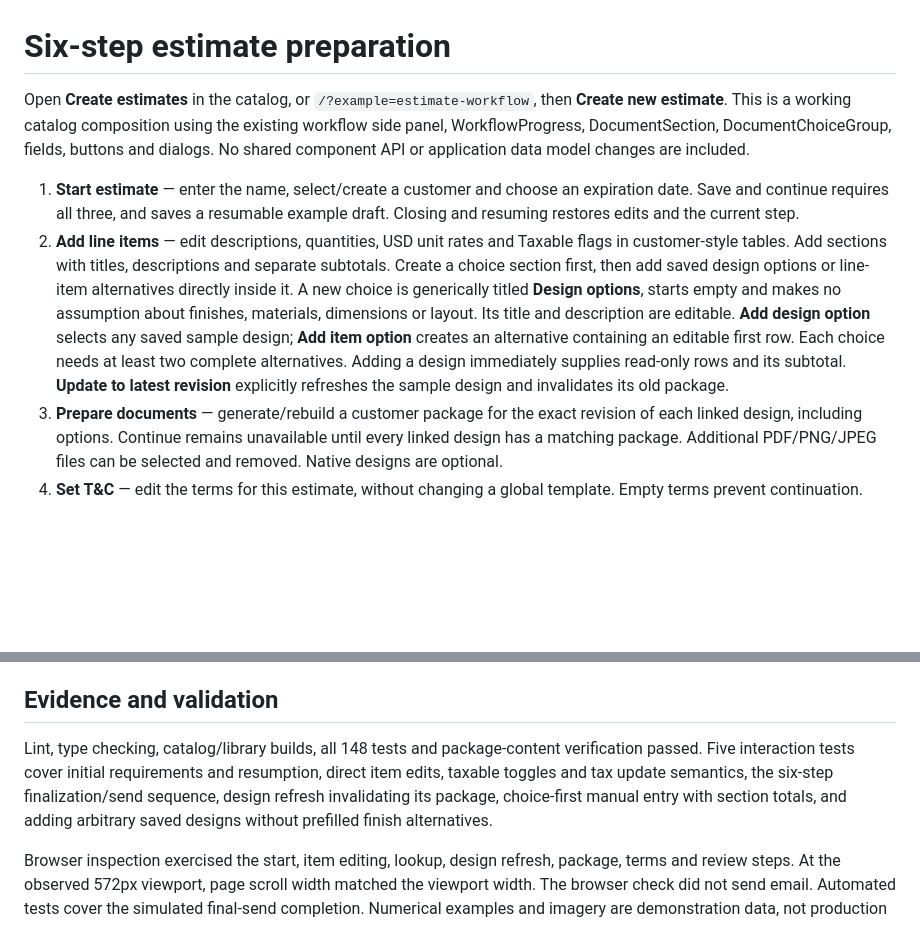
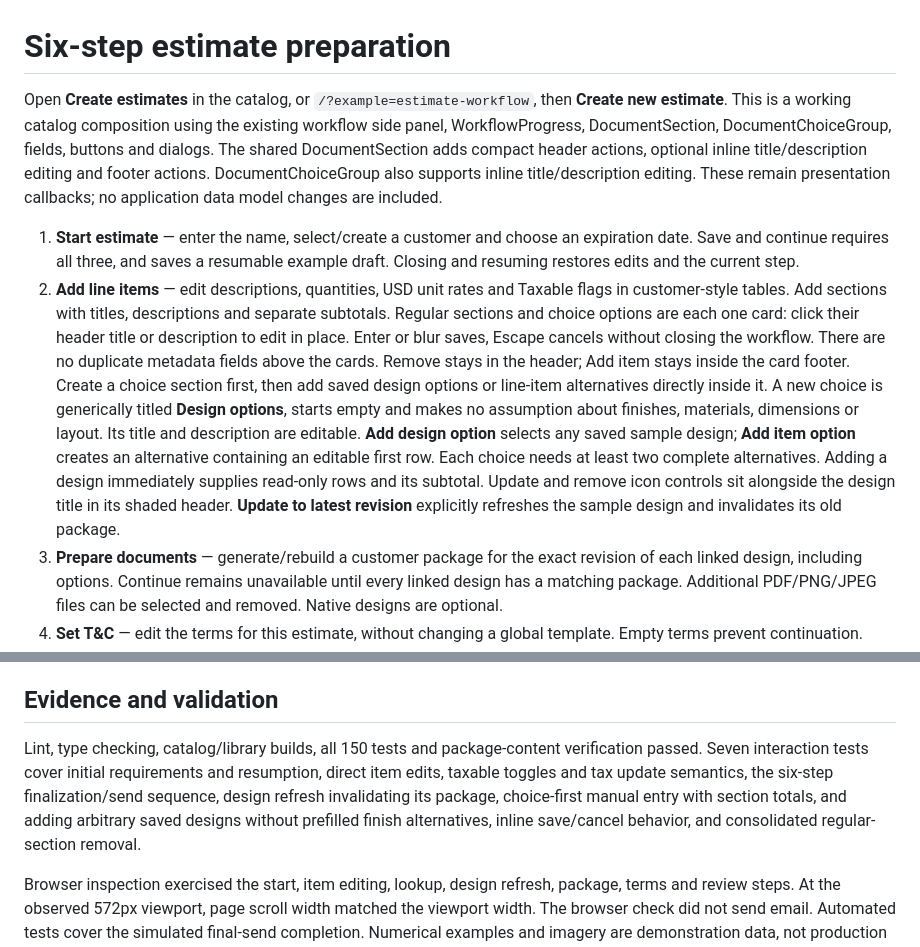
Before and after one commit to from-trees/design-system, a Markdown page: docs/estimate-workflow.md, 2 parts joined by grey strips. Rendered like a GitHub page; blank space fills up the shorter version.

```diff
--- a/docs/estimate-workflow.md
+++ b/docs/estimate-workflow.md
@@ -1,9 +1,9 @@
 # Six-step estimate preparation
 
-Open **Create estimates** in the catalog, or `/?example=estimate-workflow`, then **Create new estimate**. This is a working catalog composition using the existing workflow side panel, WorkflowProgress, DocumentSection, DocumentChoiceGroup, fields, buttons and dialogs. No shared component API or application data model changes are included.
+Open **Create estimates** in the catalog, or `/?example=estimate-workflow`, then **Create new estimate**. This is a working catalog composition using the existing workflow side panel, WorkflowProgress, DocumentSection, DocumentChoiceGroup, fields, buttons and dialogs. The shared DocumentSection adds compact header actions, optional inline title/description editing and footer actions. DocumentChoiceGroup also supports inline title/description editing. These remain presentation callbacks; no application data model changes are included.
 
 1. **Start estimate** — enter the name, select/create a customer and choose an expiration date. Save and continue requires all three, and saves a resumable example draft. Closing and resuming restores edits and the current step.
-2. **Add line items** — edit descriptions, quantities, USD unit rates and Taxable flags in customer-style tables. Add sections with titles, descriptions and separate subtotals. Create a choice section first, then add saved design options or line-item alternatives directly inside it. A new choice is generically titled **Design options**, starts empty and makes no assumption about finishes, materials, dimensions or layout. Its title and description are editable. **Add design option** selects any saved sample design; **Add item option** creates an alternative containing an editable first row. Each choice needs at least two complete alternatives. Adding a design immediately supplies read-only rows and its subtotal. **Update to latest revision** explicitly refreshes the sample design and invalidates its old package.
+2. **Add line items** — edit descriptions, quantities, USD unit rates and Taxable flags in customer-style tables. Add sections with titles, descriptions and separate subtotals. Regular sections and choice options are each one card: click their header title or description to edit in place. Enter or blur saves, Escape cancels without closing the workflow. There are no duplicate metadata fields above the cards. Remove stays in the header; Add item stays inside the card footer. Create a choice section first, then add saved design options or line-item alternatives directly inside it. A new choice is generically titled **Design options**, starts empty and makes no assumption about finishes, materials, dimensions or layout. Its title and description are editable. **Add design option** selects any saved sample design; **Add item option** creates an alternative containing an editable first row. Each choice needs at least two complete alternatives. Adding a design immediately supplies read-only rows and its subtotal. Update and remove icon controls sit alongside the design title in its shaded header. **Update to latest revision** explicitly refreshes the sample design and invalidates its old package.
 3. **Prepare documents** — generate/rebuild a customer package for the exact revision of each linked design, including options. Continue remains unavailable until every linked design has a matching package. Additional PDF/PNG/JPEG files can be selected and removed. Native designs are optional.
 4. **Set T&C** — edit the terms for this estimate, without changing a global template. Empty terms prevent continuation.
 5. **Review and finalize** — review the same section tables, option groups, overall summary, customer, expiration, documents and terms. Finalization locks earlier fields. **Prepare a new revision** enables edits again without representing them as an in-place edit to an issued document.
@@ -21,7 +21,7 @@ Cabinitron adoption must be a separate application review after behavior confirm
 
 ## Evidence and validation
 
-Lint, type checking, catalog/library builds, all 148 tests and package-content verification passed. Five interaction tests cover initial requirements and resumption, direct item edits, taxable toggles and tax update semantics, the six-step finalization/send sequence, design refresh invalidating its package, choice-first manual entry with section totals, and adding arbitrary saved designs without prefilled finish alternatives.
+Lint, type checking, catalog/library builds, all 150 tests and package-content verification passed. Seven interaction tests cover initial requirements and resumption, direct item edits, taxable toggles and tax update semantics, the six-step finalization/send sequence, design refresh invalidating its package, choice-first manual entry with section totals, and adding arbitrary saved designs without prefilled finish alternatives, inline save/cancel behavior, and consolidated regular-section removal.
 
 Browser inspection exercised the start, item editing, lookup, design refresh, package, terms and review steps. At the observed 572px viewport, page scroll width matched the viewport width. The browser check did not send email. Automated tests cover the simulated final-send completion. Numerical examples and imagery are demonstration data, not production pricing defaults.
 
```
Also changed, not shown: other parts of docs/estimate-workflow.md (+3 -1 lines), docs/estimate-options.md (+1 -1 lines), docs/review/estimate-workflow/design-options.png, docs/review/estimate-workflow/option-inline.png (added), docs/review/estimate-workflow/regular-inline.png (added), 7 other files.
